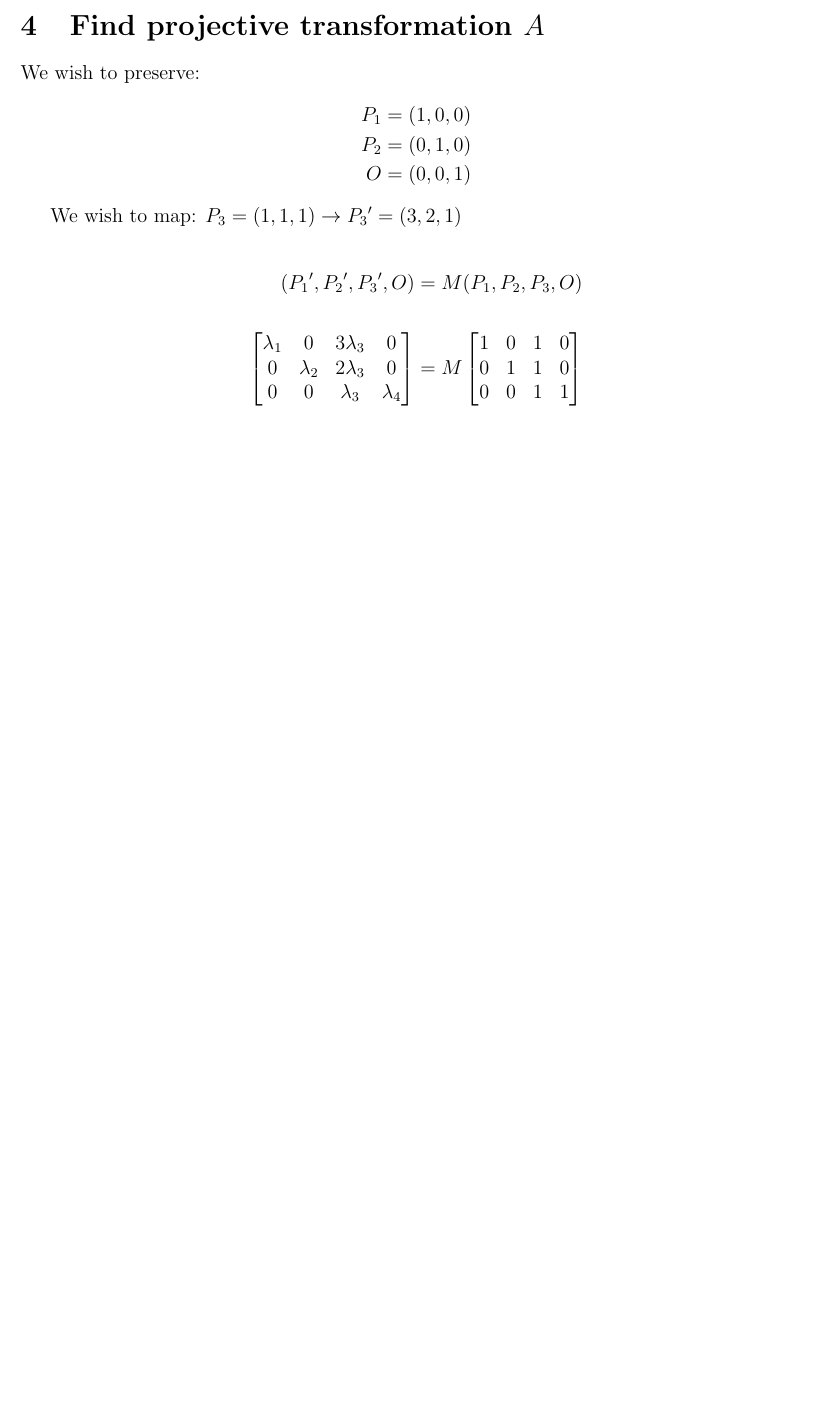
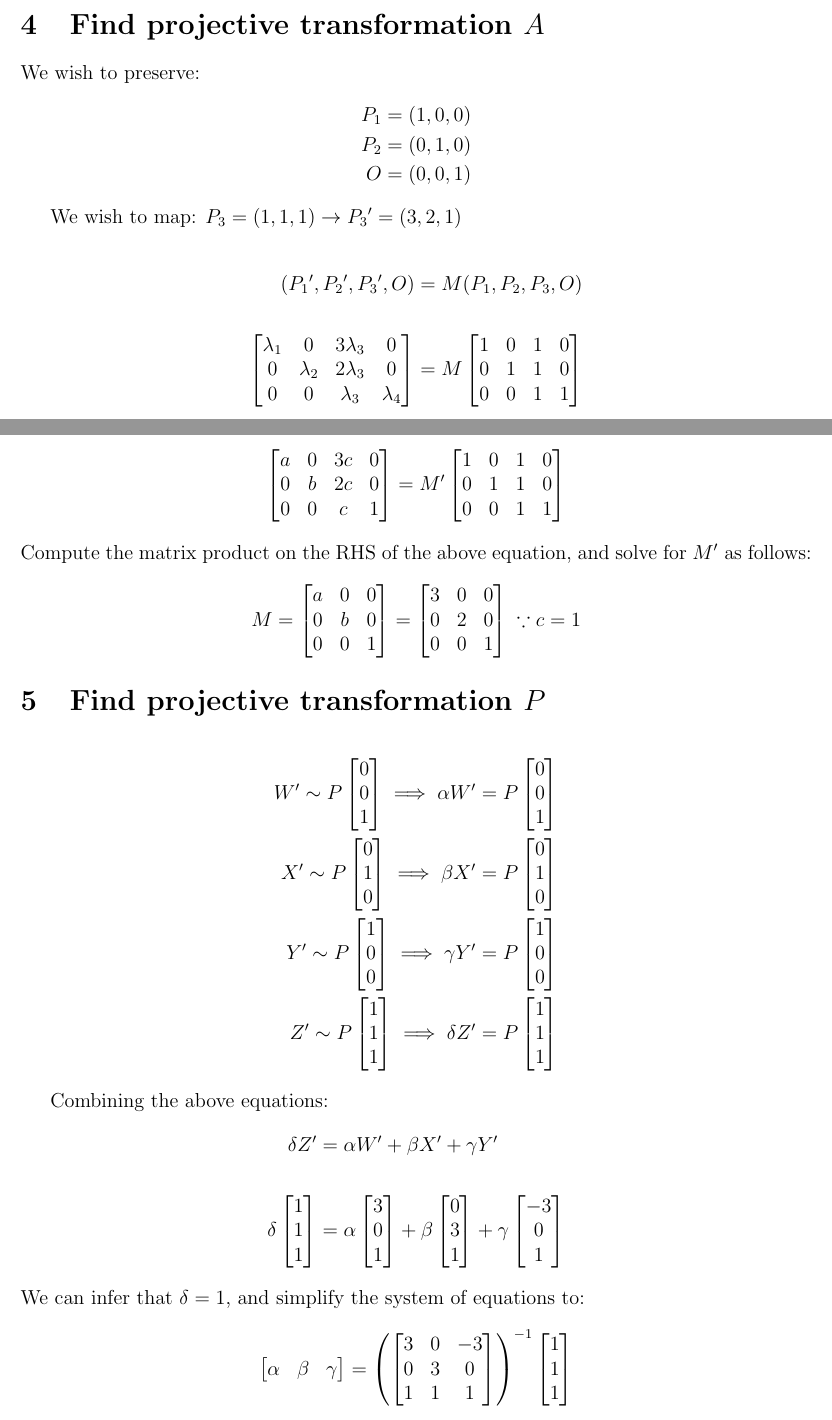
Before and after one commit to sheilsarda/CV_Fundamentals, a LaTeX document (PS2/main.tex): part of page 3 of 3 before the commit and two parts of pages 3 and 4 of 5 after it, the two joined at a grey line, cut so that both start at the same text, the shorter picture padded with empty space. Compiled offline with pdfLaTeX.

Commit message:
revised an ans to ps2

```diff
--- a/PS2/main.tex
+++ b/PS2/main.tex
@@ -315,3 +316,121 @@ M \begin{bmatrix}
 \end{bmatrix}
 \end{align*}
 
+Simplify the matrix by dividing by $\lambda_4$ on both sides:
+\begin{align*}
+\begin{bmatrix}
+a 	& 0 & 3c 	& 0 \\
+0 	& b & 2c 	& 0 \\
+0	& 0 & c 	& 1
+\end{bmatrix}  &=
+M' \begin{bmatrix}
+1 			& 0 	& 1 	& 0 \\
+0 			& 1 	& 1 	& 0 \\
+0		 	& 0 	& 1 	& 1
+\end{bmatrix}
+\end{align*}
+Compute the matrix product on the RHS of the above equation, and solve for $M'$ as follows:
+\begin{align*}
+M  &=
+ \begin{bmatrix}
+a 			& 0 	& 0 	\\
+0 			& b 	& 0 	\\
+0		 	& 0 	& 1
+\end{bmatrix}  =
+ \begin{bmatrix}
+3 			& 0 	& 0 	\\
+0 			& 2 	& 0 	\\
+0		 	& 0 	& 1
+\end{bmatrix}  \text{ $\because c = 1$}
+\end{align*}
+
+\section{Find projective transformation $P$}
+
+\begin{align*}
+W' \sim P
+ \begin{bmatrix}
+0 		\\
+0 		\\
+1
+\end{bmatrix} \implies
+\alpha W' = P
+ \begin{bmatrix}
+0 		\\
+0 		\\
+1
+\end{bmatrix}   \\
+X' \sim P
+ \begin{bmatrix}
+0 		\\
+1 		\\
+0
+\end{bmatrix} \implies
+\beta X' = P
+ \begin{bmatrix}
+0 		\\
+1 		\\
+0
+\end{bmatrix}  \\
+Y' \sim P
+ \begin{bmatrix}
+1 		\\
+0 		\\
+0
+\end{bmatrix} \implies
+\gamma Y' = P
+ \begin{bmatrix}
+1 		\\
+0 		\\
+0
+\end{bmatrix}   \\
+Z' \sim P
+ \begin{bmatrix}
+1 		\\
+1 		\\
+1
+\end{bmatrix} \implies
+\delta Z' = P
+ \begin{bmatrix}
+1 		\\
+1 		\\
+1
+\end{bmatrix}
+\end{align*}
+
+Combining the above equations:
+\begin{align*}
+\delta Z' &= \alpha W' + \beta X' + \gamma Y' \\ \\
+\delta  \begin{bmatrix}
+1 		\\
+1 		\\
+1
+\end{bmatrix}  &= \alpha  \begin{bmatrix}
+3		\\
+0 		\\
+1
+\end{bmatrix} +
+\beta \begin{bmatrix}
+0 		\\
+3 		\\
+1
+\end{bmatrix} + \gamma  \begin{bmatrix}
+-3 		\\
+0 		\\
+1
+\end{bmatrix}
+\end{align*}
+We can infer that $\delta = 1$, and simplify the system of equations to:
+\begin{align*}
+\begin{bmatrix}
+\alpha & \beta & \gamma
+\end{bmatrix}  &= \left(\begin{bmatrix}
+3 & 0 & -3 		\\
+0 & 3  & 0		\\
+1 & 1  & 1
+\end{bmatrix} \right) ^{-1}
+\begin{bmatrix}
+1		\\
+1 		\\
+1
+\end{bmatrix}
+\end{align*}
```
Also changed, not shown: PS2/main.pdf, PS2/main.tex (105 more changed lines).
